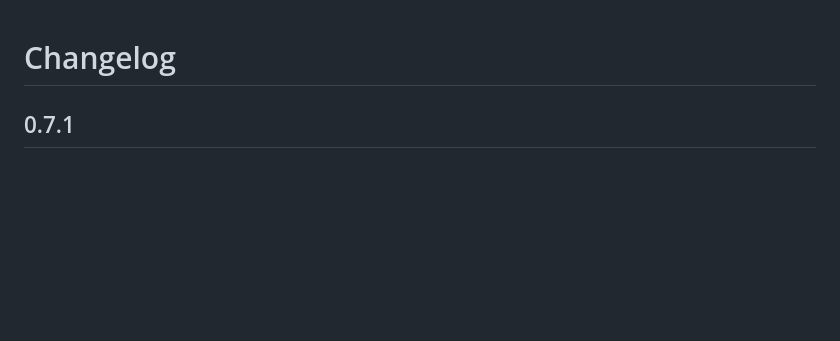
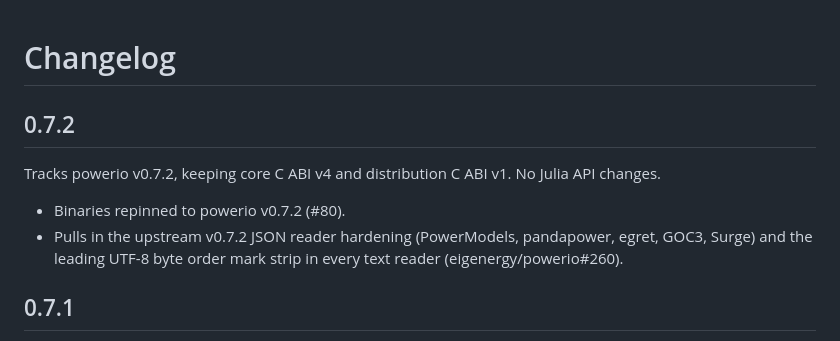
Before and after one commit to eigenergy/PowerIO.jl, a Markdown page: CHANGELOG.md, the part around the change. Drawn GitHub-style; blank space fills up the shorter version.

Commit message:
Changelog for 0.7.2
Co-Authored-By: Claude Fable 5 <noreply@anthropic.com>

```diff
--- a/CHANGELOG.md
+++ b/CHANGELOG.md
@@ -1,4 +1,14 @@
 # Changelog
+
+## 0.7.2
+
+Tracks powerio v0.7.2, keeping core C ABI v4 and distribution C ABI v1. No
+Julia API changes.
+
+- Binaries repinned to powerio v0.7.2 (#80).
+- Pulls in the upstream v0.7.2 JSON reader hardening (PowerModels,
+  pandapower, egret, GOC3, Surge) and the leading UTF-8 byte order mark
+  strip in every text reader (eigenergy/powerio#260).
 
 ## 0.7.1
 
```
